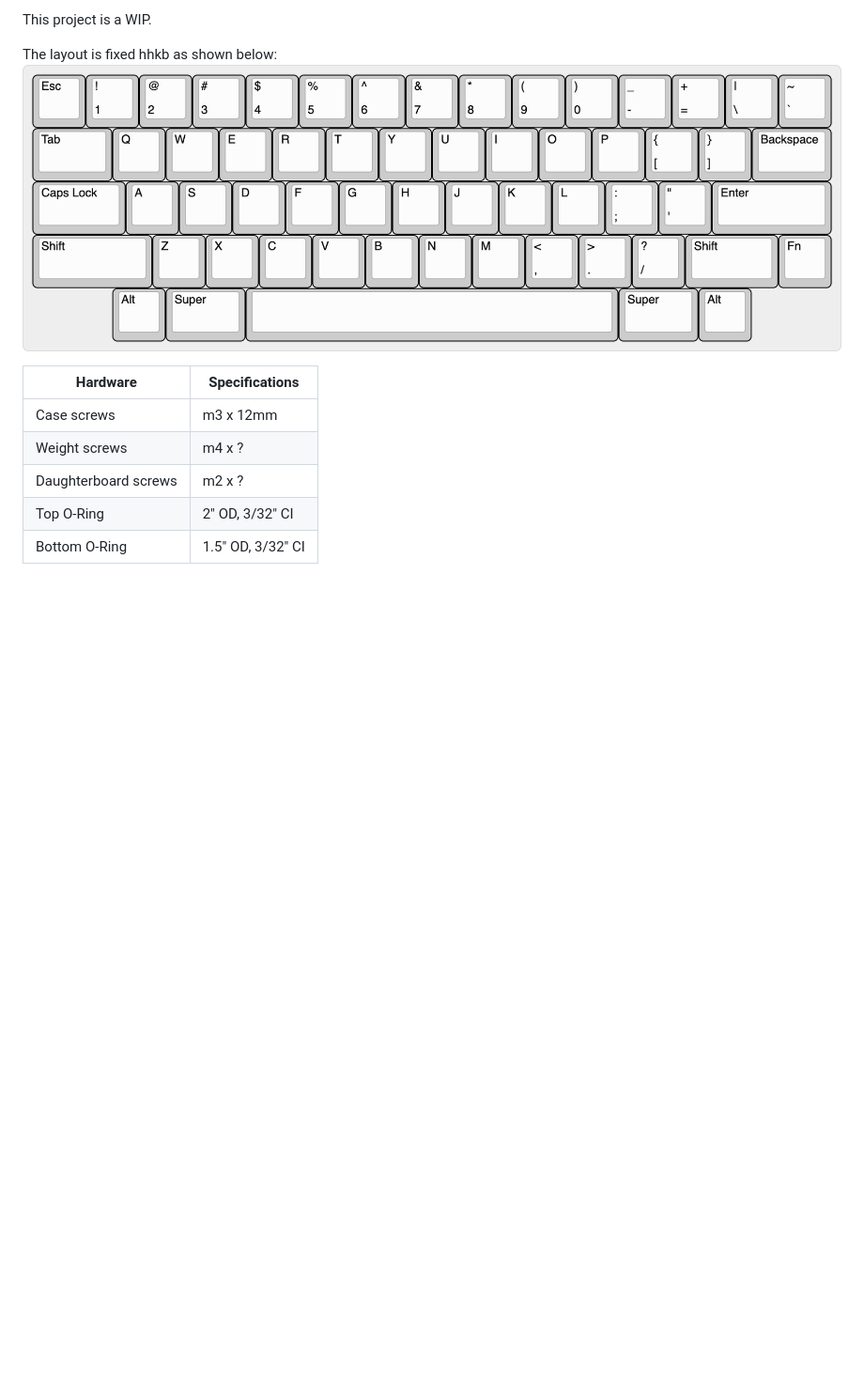
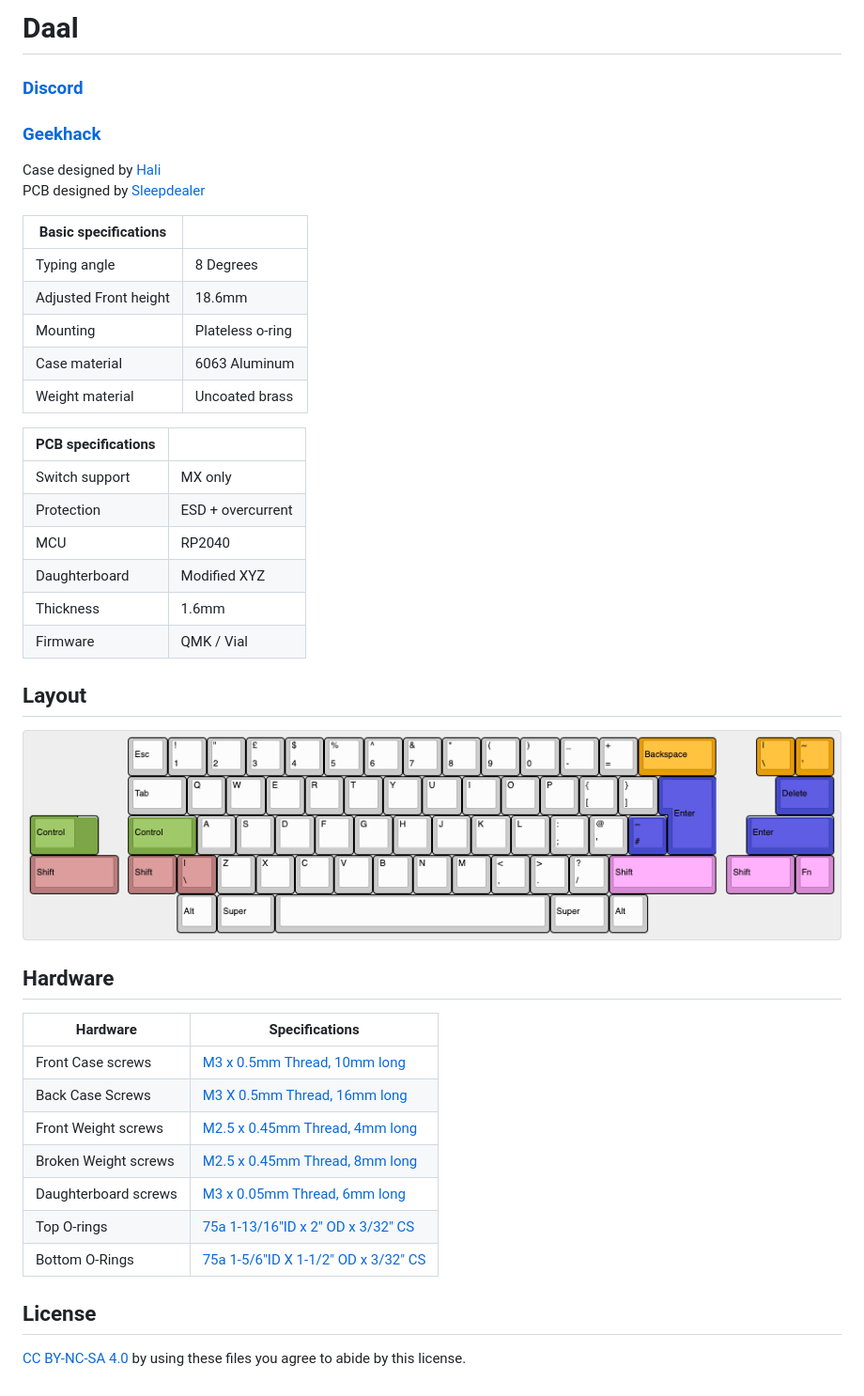
Before and after one commit to ankitsxchdeva/daal, a Markdown page: README.md, the part around the change. Shown: that part at 94% size. Rendered like a GitHub page; pictures changed too: layout/layout.png; blank space fills up the shorter version.

```diff
--- a/README.md
+++ b/README.md
@@ -1,15 +1,41 @@
-This project is a WIP.
+# Daal
 
-The layout is fixed hhkb as shown below:
+### [Discord](https://discord.gg/9DHkFw9t5x)
+### [Geekhack](https://geekhack.org/index.php)
+
+Case designed by [Hali](https://github.com/hali4045)\
+PCB designed by [Sleepdealer](https://github.com/Sleepdealr/)
+
+| Basic specifications  |            |
+| --------------------  | ---------- |
+| Typing angle          | 8 Degrees  |
+| Adjusted Front height | 18.6mm     |
+| Mounting              | Plateless o-ring|
+| Case material         | 6063 Aluminum |
+| Weight material       | Uncoated brass |
+
+| PCB specifications |         |
+| ------------------ | ------- |
+| Switch support     | MX only |
+| Protection         | ESD + overcurrent |
+| MCU                | RP2040 |
+| Daughterboard      | Modified XYZ |
+| Thickness          | 1.6mm |
+| Firmware           | QMK / Vial |
+
+## Layout
 ![](layout/layout.png)
 
-
-
-
+## Hardware
 |Hardware                 | Specifications    |
 | ----------------------- | ----------------- |
-| Case screws             | m3 x 12mm         |
-| Weight screws           | m4 x ?            |
-| Daughterboard screws    | m2 x ?            |
-| Top O-Ring              | 2" OD, 3/32" CI   |
-| Bottom O-Ring           | 1.5" OD, 3/32" CI |
+| Front Case screws       | [M3 x 0.5mm Thread, 10mm long](https://www.mcmaster.com/91292A113/)|
+| Back Case Screws        | [M3 X 0.5mm Thread, 16mm long](https://www.mcmaster.com/91292A115/)|
+| Front Weight screws     | [M2.5 x 0.45mm Thread, 4mm long](https://www.mcmaster.com/92125A082/)|
+| Broken Weight screws    | [M2.5 x 0.45mm Thread, 8mm long](https://www.mcmaster.com/92125A086/)|
+| Daughterboard screws    | [M3 x 0.05mm Thread, 6mm long](https://www.mcmaster.com/92095A179/)|
+| Top O-rings             | [75a 1-13/16"ID x 2" OD x 3/32" CS](https://www.theoringstore.com/store/index.php?main_page=product_info&products_id=3255)|
+| Bottom O-Rings          | [75a 1-5/6"ID X 1-1/2" OD x 3/32" CS](https://www.theoringstore.com/store/index.php?main_page=product_info&products_id=3279)|
+
+## License
+[CC BY-NC-SA 4.0](https://creativecommons.org/licenses/by-nc-sa/4.0/) by using these files you agree to abide by this license.
```
Also changed, not shown: pcb/README.md (deleted, +0 -1 lines), 1 other file.
